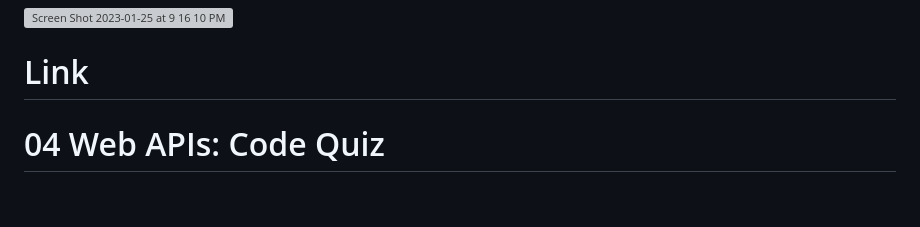
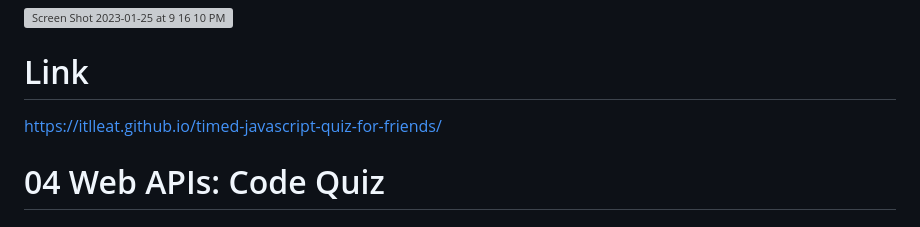
Before and after one commit to itlleat/timed-javascript-quiz-for-friends, a Markdown page: README.md, the part around the change. Rendered like a GitHub page; blank space fills up the shorter version; grey boxes are pictures that could not be loaded.

```diff
--- a/README.md
+++ b/README.md
@@ -30,7 +30,7 @@ Back at the start screen the user can look at or clear the leaderboard
 
 # Link
 
-
+https://itlleat.github.io/timed-javascript-quiz-for-friends/
 
 # 04 Web APIs: Code Quiz
 
```
